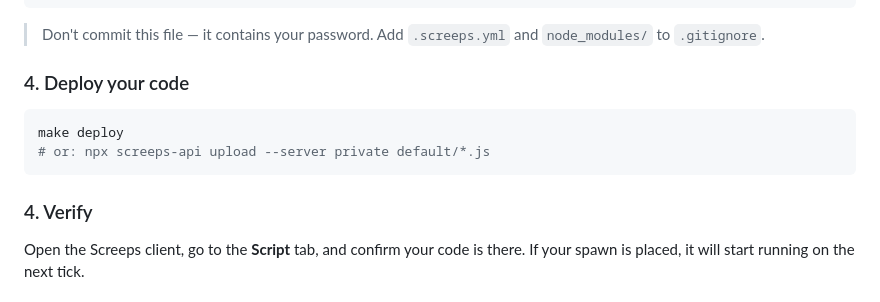
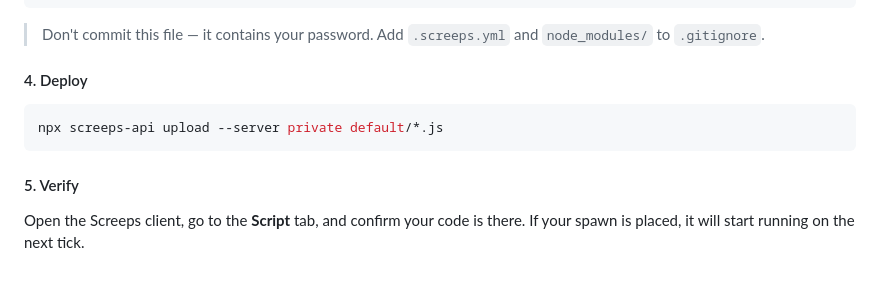
Before and after one commit to therealpickle/screeps-private-server, a Markdown page: starter/README.md, the part around one of its changes. Drawn GitHub-style.

````diff
--- a/starter/README.md
+++ b/starter/README.md
@@ -77,14 +111,13 @@ servers:
 
 > Don't commit this file — it contains your password. Add `.screeps.yml` and `node_modules/` to `.gitignore`.
 
-### 4. Deploy your code
+#### 4. Deploy
 
 ```bash
-make deploy
-# or: npx screeps-api upload --server private default/*.js
+npx screeps-api upload --server private default/*.js
 ```
 
-### 4. Verify
+#### 5. Verify
 
 Open the Screeps client, go to the **Script** tab, and confirm your code is there. If your spawn is placed, it will start running on the next tick.
 
````
Also changed, not shown: other parts of starter/README.md (+46 -12 lines).
